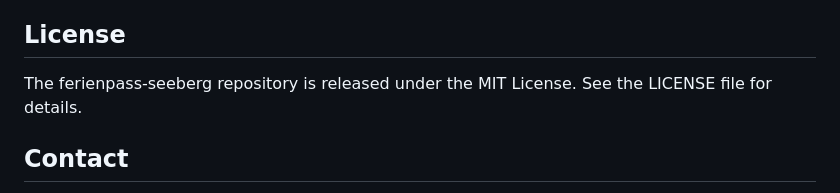
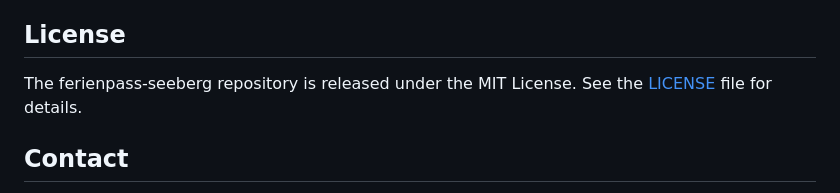
Before and after one commit to flenny/ferienpass-seeberg, a Markdown page: README.md, the part around the change. Rendered like a GitHub page.

Commit message:
Add link to license file

```diff
--- a/README.md
+++ b/README.md
@@ -61,7 +61,7 @@ We welcome contributions to the ferienpass-seeberg repository! If you find a bug
 
 ## License
 
-The ferienpass-seeberg repository is released under the MIT License. See the LICENSE file for details.
+The ferienpass-seeberg repository is released under the MIT License. See the [LICENSE](./LICENSE) file for details.
 
 ## Contact
 
```
